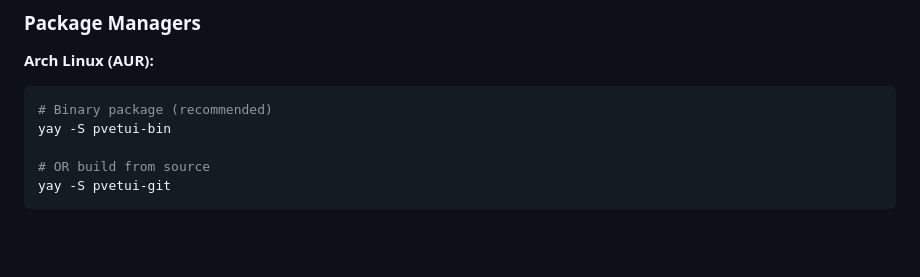
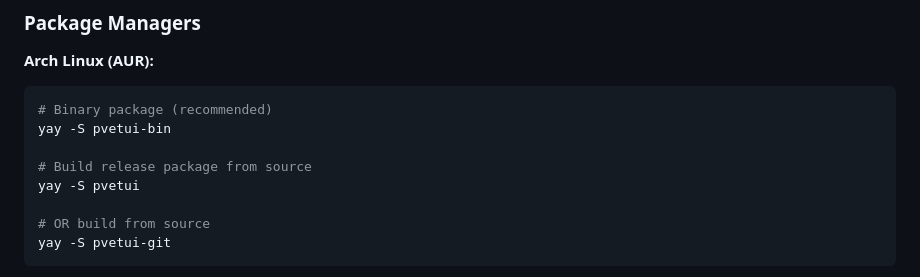
Before and after one commit to devnullvoid/pvetui, a Markdown page: README.md, the part around the change. Rendered like a GitHub page; blank space fills up the shorter version.

Commit message:
Add release package

````diff
--- a/README.md
+++ b/README.md
@@ -78,6 +78,9 @@ go install github.com/devnullvoid/pvetui/cmd/pvetui@latest
 ```bash
 # Binary package (recommended)
 yay -S pvetui-bin
+
+# Build release package from source
+yay -S pvetui
 
 # OR build from source
 yay -S pvetui-git
````
